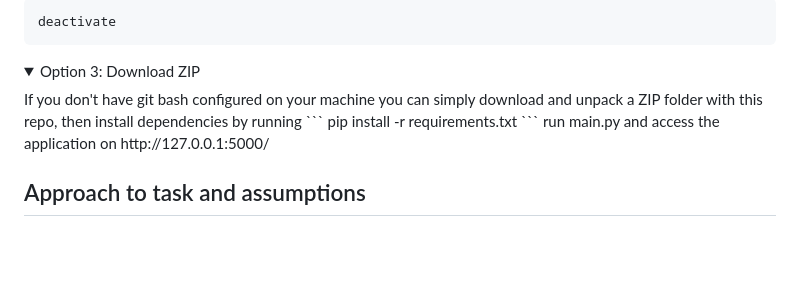
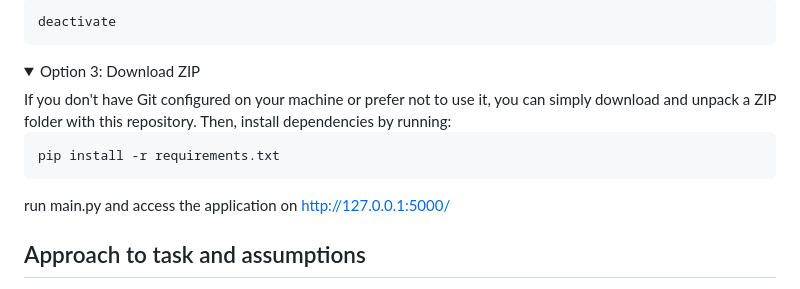
Before and after one commit to celinaczy/JET-API-Interface, a Markdown page: README.md, the part around one of its changes. Rendered like a GitHub page; folded sections open; blank space fills up the shorter version.

````diff
--- a/README.md
+++ b/README.md
@@ -75,8 +75,9 @@ deactivate
 </details>
 <details>
 <summary> Option 3: Download ZIP </summary>
-If you don't have git bash configured on your machine you can simply download and unpack a ZIP folder with this repo,
-then install dependencies by running
+If you don't have Git configured on your machine or prefer not to use it, you
+can simply download and unpack a ZIP folder with this repository. Then, install dependencies by running:
+
 ```
 pip install -r requirements.txt
 ```
````
Also changed, not shown: other parts of README.md (+2 -2 lines).
